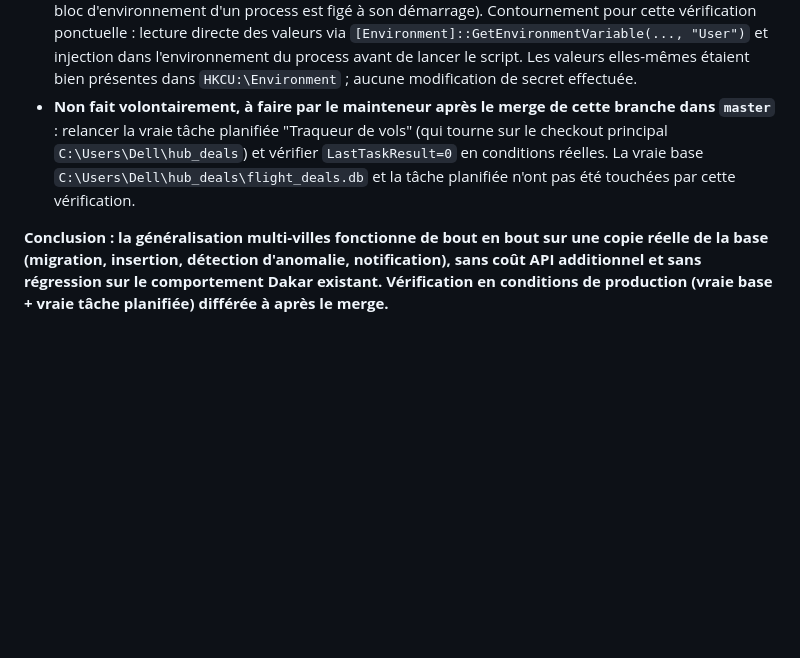
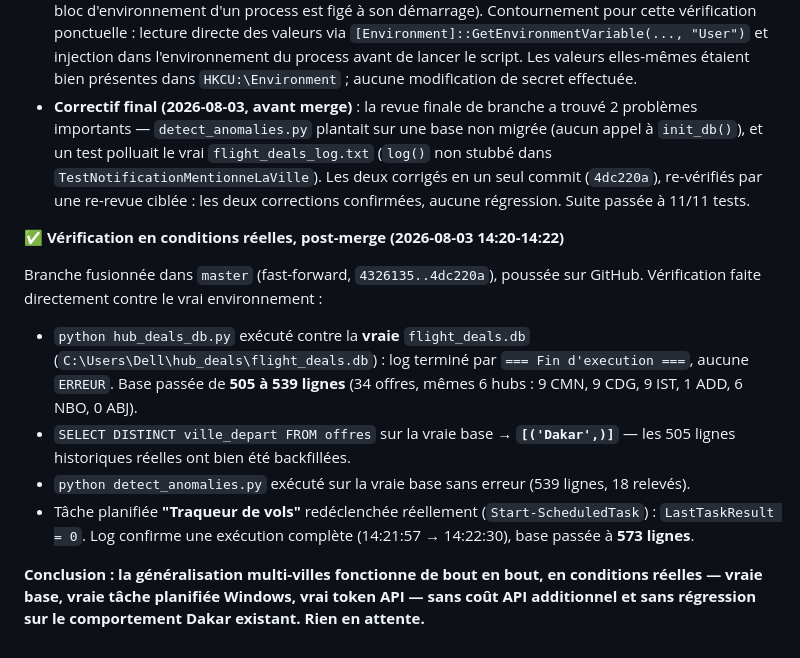
Before and after one commit to bienvenuianniv-ops/hub_deals, a Markdown page: hub_deals_AUDIT.md, the part around the change. GitHub-like rendering; blank space fills up the shorter version.

Commit message:
Documente la verification en conditions reelles post-merge
Confirme que la generalisation multi-villes tourne correctement sur la
vraie base et la vraie tache planifiee, apres fusion dans master.

Co-Authored-By: Claude Sonnet 5 <noreply@anthropic.com>

```diff
--- a/hub_deals_AUDIT.md
+++ b/hub_deals_AUDIT.md
@@ -173,13 +173,29 @@ vérification en conditions réelles (vraie base + vraie tâche planifiée) à a
   valeurs via `[Environment]::GetEnvironmentVariable(..., "User")` et injection dans
   l'environnement du process avant de lancer le script. Les valeurs elles-mêmes étaient
   bien présentes dans `HKCU:\Environment` ; aucune modification de secret effectuée.
-- **Non fait volontairement, à faire par le mainteneur après le merge de cette branche
-  dans `master`** : relancer la vraie tâche planifiée "Traqueur de vols" (qui tourne sur le
-  checkout principal `C:\Users\Dell\hub_deals`) et vérifier `LastTaskResult=0` en conditions
-  réelles. La vraie base `C:\Users\Dell\hub_deals\flight_deals.db` et la tâche planifiée
-  n'ont pas été touchées par cette vérification.
+- **Correctif final (2026-08-03, avant merge)** : la revue finale de branche a trouvé 2
+  problèmes importants — `detect_anomalies.py` plantait sur une base non migrée (aucun appel
+  à `init_db()`), et un test polluait le vrai `flight_deals_log.txt` (`log()` non stubbé dans
+  `TestNotificationMentionneLaVille`). Les deux corrigés en un seul commit (`4dc220a`),
+  re-vérifiés par une re-revue ciblée : les deux corrections confirmées, aucune régression.
+  Suite passée à 11/11 tests.
 
-**Conclusion : la généralisation multi-villes fonctionne de bout en bout sur une copie
-réelle de la base (migration, insertion, détection d'anomalie, notification), sans coût API
-additionnel et sans régression sur le comportement Dakar existant. Vérification en
-conditions de production (vraie base + vraie tâche planifiée) différée à après le merge.**
+**✅ Vérification en conditions réelles, post-merge (2026-08-03 14:20-14:22)**
+
+Branche fusionnée dans `master` (fast-forward, `4326135..4dc220a`), poussée sur GitHub.
+Vérification faite directement contre le vrai environnement :
+
+- `python hub_deals_db.py` exécuté contre la **vraie** `flight_deals.db`
+  (`C:\Users\Dell\hub_deals\flight_deals.db`) : log terminé par `=== Fin d'execution ===`,
+  aucune `ERREUR`. Base passée de **505 à 539 lignes** (34 offres, mêmes 6 hubs : 9 CMN, 9
+  CDG, 9 IST, 1 ADD, 6 NBO, 0 ABJ).
+- `SELECT DISTINCT ville_depart FROM offres` sur la vraie base → **`[('Dakar',)]`** — les 505
+  lignes historiques réelles ont bien été backfillées.
+- `python detect_anomalies.py` exécuté sur la vraie base sans erreur (539 lignes, 18 relevés).
+- Tâche planifiée **"Traqueur de vols"** redéclenchée réellement (`Start-ScheduledTask`) :
+  `LastTaskResult = 0`. Log confirme une exécution complète (14:21:57 → 14:22:30), base passée
+  à **573 lignes**.
+
+**Conclusion : la généralisation multi-villes fonctionne de bout en bout, en conditions
+réelles — vraie base, vraie tâche planifiée Windows, vrai token API — sans coût API
+additionnel et sans régression sur le comportement Dakar existant. Rien en attente.**
```
